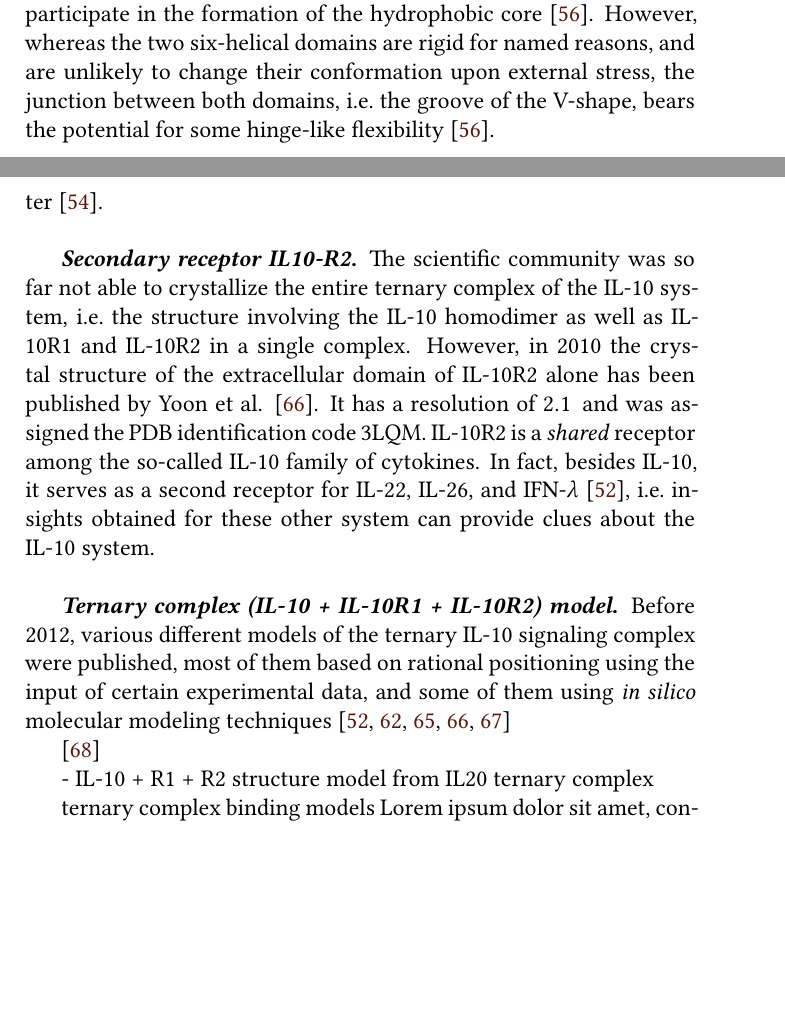
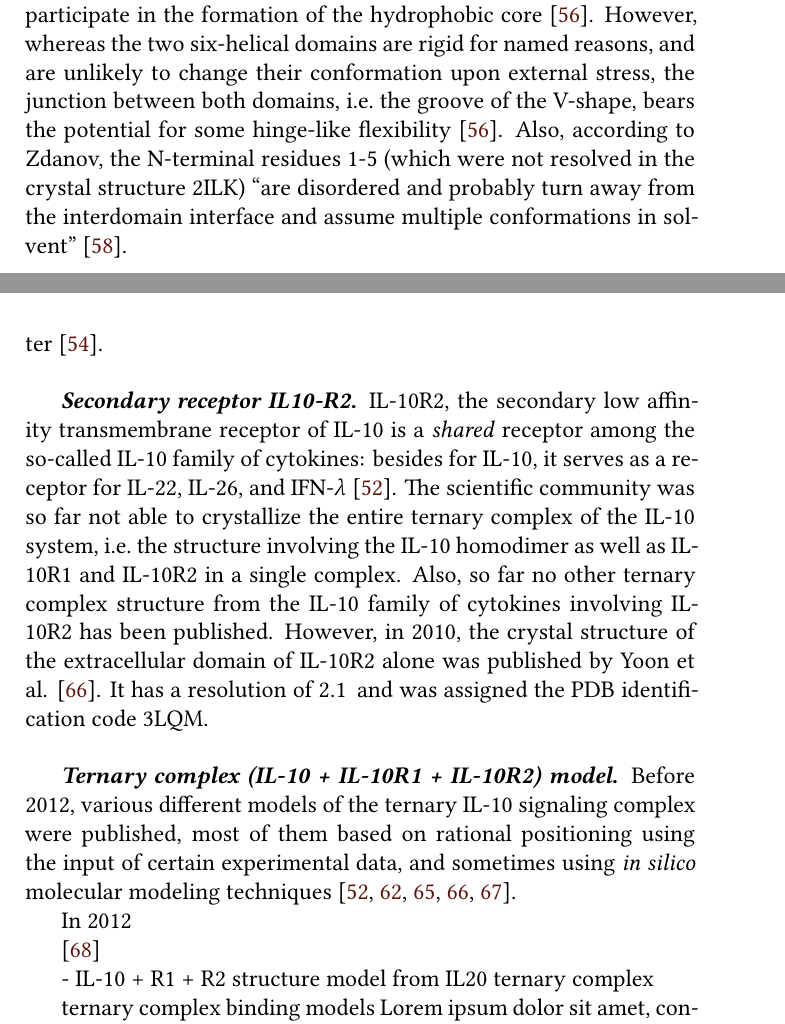
Before and after one commit to jgehrcke/phd-thesis, a LaTeX thesis (latexproject/main.tex, which reads latexproject/01_background.tex): two parts of pages 23 and 27 of 177, joined at a grey line, cut so that both start at the same text, the shorter picture padded with empty space. Compiled offline with XeLaTeX.

Commit message:
background: work on il-10 structure section.

```diff
--- a/latexproject/01_background.tex
+++ b/latexproject/01_background.tex
@@ -539,7 +539,10 @@ formation of the hydrophobic core \cite{Zdanov1995}. However, whereas the two
 six-helical domains are rigid for named reasons, and are unlikely to change
 their conformation upon external stress, the junction between both domains,
 i.e.\ the groove of the V-shape, bears the potential for some hinge-like
-flexibility \cite{Zdanov1995}.
+flexibility \cite{Zdanov1995}. Also, according to Zdanov, the N-terminal
+residues 1-5 (which were not resolved in the crystal structure 2ILK)
+\enquote{are disordered and probably turn away from the interdomain interface
+and assume multiple conformations in solvent} \cite{Zdanov1996}.
 
 
 \subsubsection{IL-10 and its receptors}
@@ -626,25 +629,28 @@ properties of the IL-10 system by Walter \cite{bookchapter_walter_il10_2004}.
 
 \vspace{0.5cm}
 \textit{\textbf{Secondary receptor IL10-R2.}}
-The scientific community was so far not able to crystallize the entire ternary
-complex of the IL-10 system, i.e.\ the structure involving the IL-10 homodimer
-as well as IL-10R1 and IL-10R2 in a single complex. However, in 2010 the crystal
-structure of the extracellular domain of IL-10R2 alone has been published by
-Yoon et al. \cite{il10r2_structure_2010}. It has a resolution of
-\SI{2.1}{\angstrom} and was assigned the PDB identification code 3LQM. IL-10R2
-is a \textit{shared} receptor among the so-called IL-10 family of cytokines. In
-fact, besides IL-10, it serves as a second receptor for IL-22, IL-26, and
-IFN-$\lambda$ \cite{zdanov_review_2010}, i.e.\ insights obtained for these
-other system can provide clues about the IL-10 system.
+IL-10R2, the secondary low affinity transmembrane receptor of IL-10 is a
+\textit{shared} receptor among the so-called IL-10 family of cytokines: besides
+for IL-10, it serves as a receptor for IL-22, IL-26, and IFN-$\lambda$
+\cite{zdanov_review_2010}. The scientific community was so far not able to
+crystallize the entire ternary complex of the IL-10 system, i.e.\ the structure
+involving the IL-10 homodimer as well as IL-10R1 and IL-10R2 in a single
+complex. Also, so far no other ternary complex structure from the IL-10 family
+of cytokines involving IL-10R2 has been published. However, in 2010, the crystal
+structure of the extracellular domain of IL-10R2 alone was published by Yoon et
+al. \cite{il10r2_structure_2010}. It has a resolution of \SI{2.1}{\angstrom} and
+was assigned the PDB identification code 3LQM.
 
 
 \vspace{0.5cm}
 \textit{\textbf{Ternary complex (IL-10 + IL-10R1 + IL-10R2) model.}}
 Before 2012, various different models of the ternary IL-10 signaling complex
 were published, most of them based on rational positioning using the input of
-certain experimental data, and some of them using \textit{in silico} molecular modeling techniques \cite{zdanov_review_2010, Josephson2001,
-yoon_samestructdifffct_2005, il10r2_conf_changes_2006, il10r2_structure_2010}
+certain experimental data, and sometimes using \textit{in silico} molecular
+modeling techniques \cite{zdanov_review_2010, Josephson2001,
+yoon_samestructdifffct_2005, il10r2_conf_changes_2006, il10r2_structure_2010}.
 
+In 2012
 
 
 \cite{logsdon_il20r2compl_2012}
```
